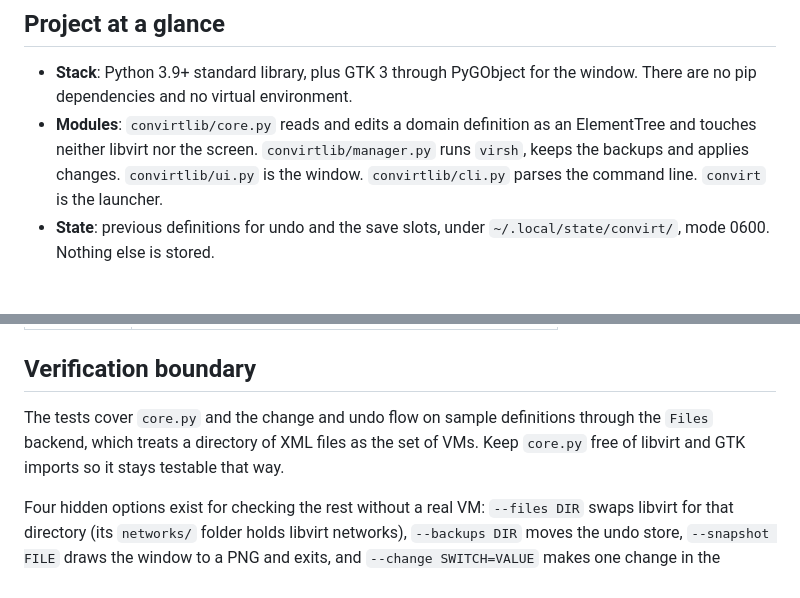
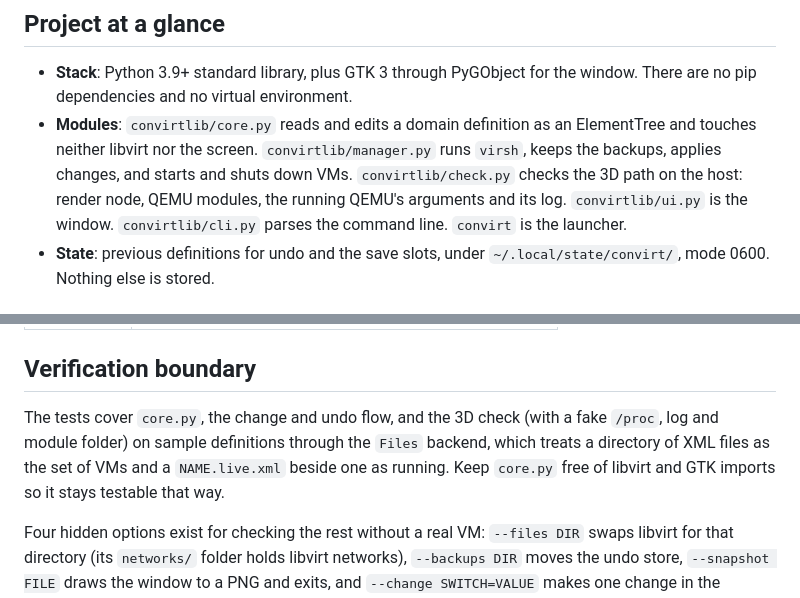
Before and after one commit to d-harbinger/convirt, a Markdown page: CLAUDE.md, 2 parts joined by grey strips. GitHub-like rendering.

```diff
--- a/CLAUDE.md
+++ b/CLAUDE.md
@@ -5,7 +5,7 @@ A desktop tool that shows the microphone, sound output, 3D acceleration, display
 ## Project at a glance
 
 - **Stack**: Python 3.9+ standard library, plus GTK 3 through PyGObject for the window. There are no pip dependencies and no virtual environment.
-- **Modules**: `convirtlib/core.py` reads and edits a domain definition as an ElementTree and touches neither libvirt nor the screen. `convirtlib/manager.py` runs `virsh`, keeps the backups and applies changes. `convirtlib/ui.py` is the window. `convirtlib/cli.py` parses the command line. `convirt` is the launcher.
+- **Modules**: `convirtlib/core.py` reads and edits a domain definition as an ElementTree and touches neither libvirt nor the screen. `convirtlib/manager.py` runs `virsh`, keeps the backups, applies changes, and starts and shuts down VMs. `convirtlib/check.py` checks the 3D path on the host: render node, QEMU modules, the running QEMU's arguments and its log. `convirtlib/ui.py` is the window. `convirtlib/cli.py` parses the command line. `convirt` is the launcher.
 - **State**: previous definitions for undo and the save slots, under `~/.local/state/convirt/`, mode 0600. Nothing else is stored.
 
 ## Run, install, test
@@ -18,7 +18,7 @@ A desktop tool that shows the microphone, sound output, 3D acceleration, display
 
 ## Verification boundary
 
-The tests cover `core.py` and the change and undo flow on sample definitions through the `Files` backend, which treats a directory of XML files as the set of VMs. Keep `core.py` free of libvirt and GTK imports so it stays testable that way.
+The tests cover `core.py`, the change and undo flow, and the 3D check (with a fake `/proc`, log and module folder) on sample definitions through the `Files` backend, which treats a directory of XML files as the set of VMs and a `NAME.live.xml` beside one as running. Keep `core.py` free of libvirt and GTK imports so it stays testable that way.
 
 Four hidden options exist for checking the rest without a real VM: `--files DIR` swaps libvirt for that directory (its `networks/` folder holds libvirt networks), `--backups DIR` moves the undo store, `--snapshot FILE` draws the window to a PNG and exits, and `--change SWITCH=VALUE` makes one change in the window before the PNG is drawn. `docs/screenshot.png` is made with them, from a running VM after `--change network=network:lab`.
 
```
Also changed, not shown: README.md (+17 -2 lines), docs/screenshot.png, 6 other files.
